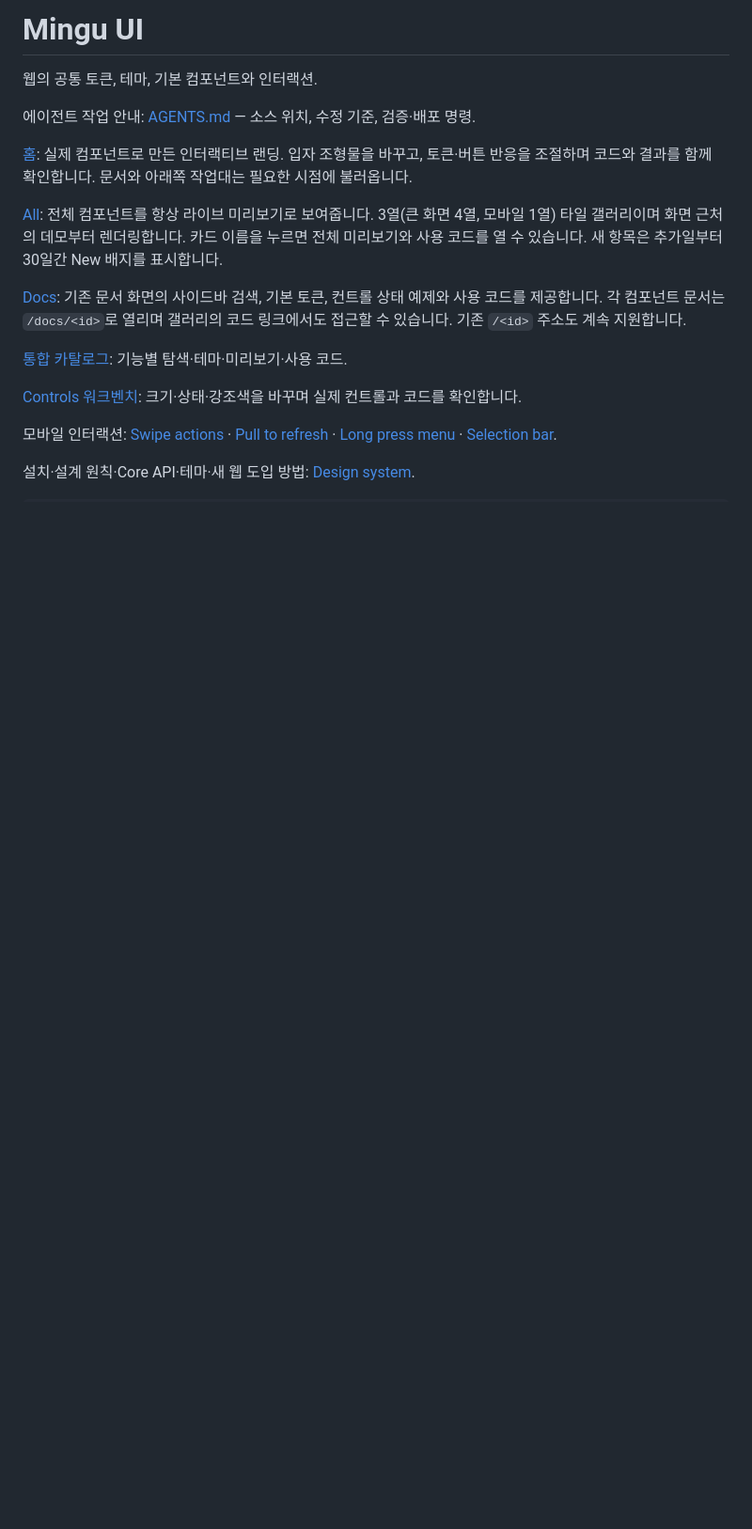
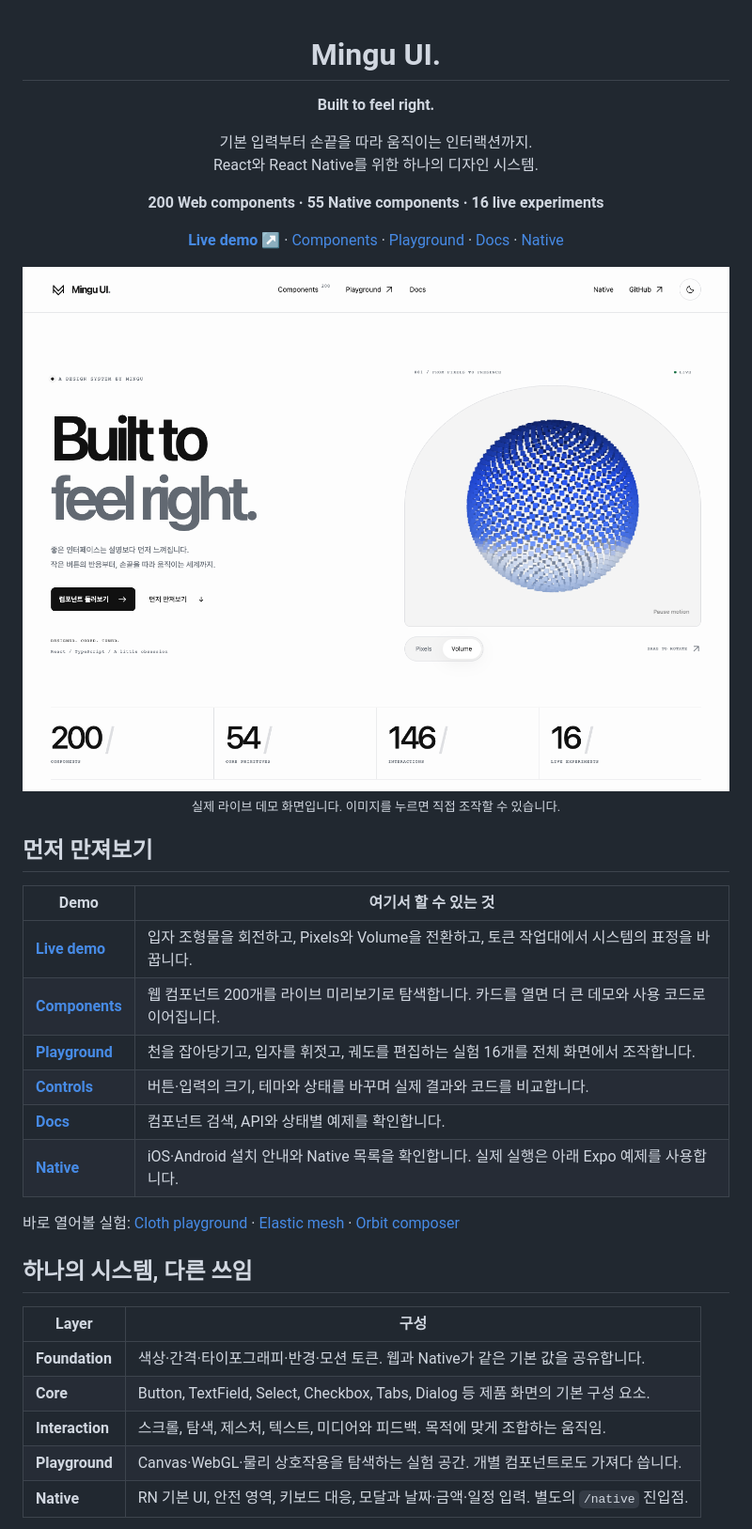
Before and after one commit to Linternas/ui, a Markdown page: README.md, the part around the change printed below. Shown: that part at 94% size. Drawn GitHub-style; pictures changed too: docs/public/readme/demo-light.png (added); blank space fills up the shorter version.

Commit message:
docs: redesign README with live demos and themed previews

```diff
--- a/README.md
+++ b/README.md
@@ -1,19 +1,47 @@
-# Mingu UI
+<div align="center">
 
-웹의 공통 토큰, 테마, 기본 컴포넌트와 인터랙션.
+# Mingu UI.
 
-에이전트 작업 안내: [AGENTS.md](./AGENTS.md) — 소스 위치, 수정 기준, 검증·배포 명령.
+**Built to feel right.**
 
-[홈](https://ui.mingu.xyz): 실제 컴포넌트로 만든 인터랙티브 랜딩. 입자 조형물을 바꾸고, 토큰·버튼 반응을 조절하며 코드와 결과를 함께 확인합니다. 문서와 아래쪽 작업대는 필요한 시점에 불러옵니다.
+기본 입력부터 손끝을 따라 움직이는 인터랙션까지.<br />
+React와 React Native를 위한 하나의 디자인 시스템.
 
-[All](https://ui.mingu.xyz/all): 전체 컴포넌트를 항상 라이브 미리보기로 보여줍니다. 3열(큰 화면 4열, 모바일 1열) 타일 갤러리이며 화면 근처의 데모부터 렌더링합니다. 카드 이름을 누르면 전체 미리보기와 사용 코드를 열 수 있습니다. 새 항목은 추가일부터 30일간 New 배지를 표시합니다.
+**200 Web components · 55 Native components · 16 live experiments**
 
-[Docs](https://ui.mingu.xyz/docs): 기존 문서 화면의 사이드바 검색, 기본 토큰, 컨트롤 상태 예제와 사용 코드를 제공합니다. 각 컴포넌트 문서는 `/docs/<id>`로 열리며 갤러리의 코드 링크에서도 접근할 수 있습니다. 기존 `/<id>` 주소도 계속 지원합니다.
+[**Live demo ↗**](https://ui.mingu.xyz) · [Components](https://ui.mingu.xyz/all) · [Playground](https://ui.mingu.xyz/playground) · [Docs](https://ui.mingu.xyz/docs) · [Native](https://ui.mingu.xyz/native)
 
-[통합 카탈로그](https://ui.mingu.xyz): 기능별 탐색·테마·미리보기·사용 코드.
+<a href="https://ui.mingu.xyz">
+  <picture>
+    <source media="(prefers-color-scheme: dark)" srcset="./docs/public/readme/demo-dark.png" />
+    <img src="./docs/public/readme/demo-light.png" alt="Mingu UI 라이브 데모 — Built to feel right 랜딩과 인터랙티브 입자 조형물" width="1440" />
+  </picture>
+</a>
 
-[Controls 워크벤치](https://ui.mingu.xyz/controls): 크기·상태·강조색을 바꾸며 실제 컨트롤과 코드를 확인합니다.
+<sub>실제 라이브 데모 화면입니다. 이미지를 누르면 직접 조작할 수 있습니다.</sub>
 
-모바일 인터랙션: [Swipe actions](https://ui.mingu.xyz/swipe-actions) · [Pull to refresh](https://ui.mingu.xyz/pull-to-refresh) · [Long press menu](https://ui.mingu.xyz/long-press-menu) · [Selection bar](https://ui.mingu.xyz/selection-bar).
+</div>
 
-설치·설계 원칙·Core API·테마·새 웹 도입 방법: [Design system](./DESIGN_SYSTEM.md).
+## 먼저 만져보기
+
+| Demo                                              | 여기서 할 수 있는 것                                                                               |
+| ------------------------------------------------- | -------------------------------------------------------------------------------------------------- |
+| [**Live demo**](https://ui.mingu.xyz)             | 입자 조형물을 회전하고, Pixels와 Volume을 전환하고, 토큰 작업대에서 시스템의 표정을 바꿉니다.      |
+| [**Components**](https://ui.mingu.xyz/all)        | 웹 컴포넌트 200개를 라이브 미리보기로 탐색합니다. 카드를 열면 더 큰 데모와 사용 코드로 이어집니다. |
+| [**Playground**](https://ui.mingu.xyz/playground) | 천을 잡아당기고, 입자를 휘젓고, 궤도를 편집하는 실험 16개를 전체 화면에서 조작합니다.              |
+| [**Controls**](https://ui.mingu.xyz/controls)     | 버튼·입력의 크기, 테마와 상태를 바꾸며 실제 결과와 코드를 비교합니다.                              |
+| [**Docs**](https://ui.mingu.xyz/docs)             | 컴포넌트 검색, API와 상태별 예제를 확인합니다.                                                     |
+| [**Native**](https://ui.mingu.xyz/native)         | iOS·Android 설치 안내와 Native 목록을 확인합니다. 실제 실행은 아래 Expo 예제를 사용합니다.         |
+
+바로 열어볼 실험: [Cloth playground](https://ui.mingu.xyz/playground/cloth-playground) · [Elastic mesh](https://ui.mingu.xyz/playground/elastic-mesh) · [Orbit composer](https://ui.mingu.xyz/playground/orbit-composer)
+
+## 하나의 시스템, 다른 쓰임
+
+| Layer           | 구성                                                                                     |
+| --------------- | ---------------------------------------------------------------------------------------- |
+| **Foundation**  | 색상·간격·타이포그래피·반경·모션 토큰. 웹과 Native가 같은 기본 값을 공유합니다.          |
+| **Core**        | Button, TextField, Select, Checkbox, Tabs, Dialog 등 제품 화면의 기본 구성 요소.         |
+| **Interaction** | 스크롤, 탐색, 제스처, 텍스트, 미디어와 피드백. 목적에 맞게 조합하는 움직임.              |
+| **Playground**  | Canvas·WebGL·물리 상호작용을 탐색하는 실험 공간. 개별 컴포넌트로도 가져다 씁니다.        |
+| **Native**      | RN 기본 UI, 안전 영역, 키보드 대응, 모달과 날짜·금액·일정 입력. 별도의 `/native` 진입점. |
+
```
Also changed, not shown: other parts of README.md (+113 -104 lines), docs/public/readme/demo-dark.png (added).
